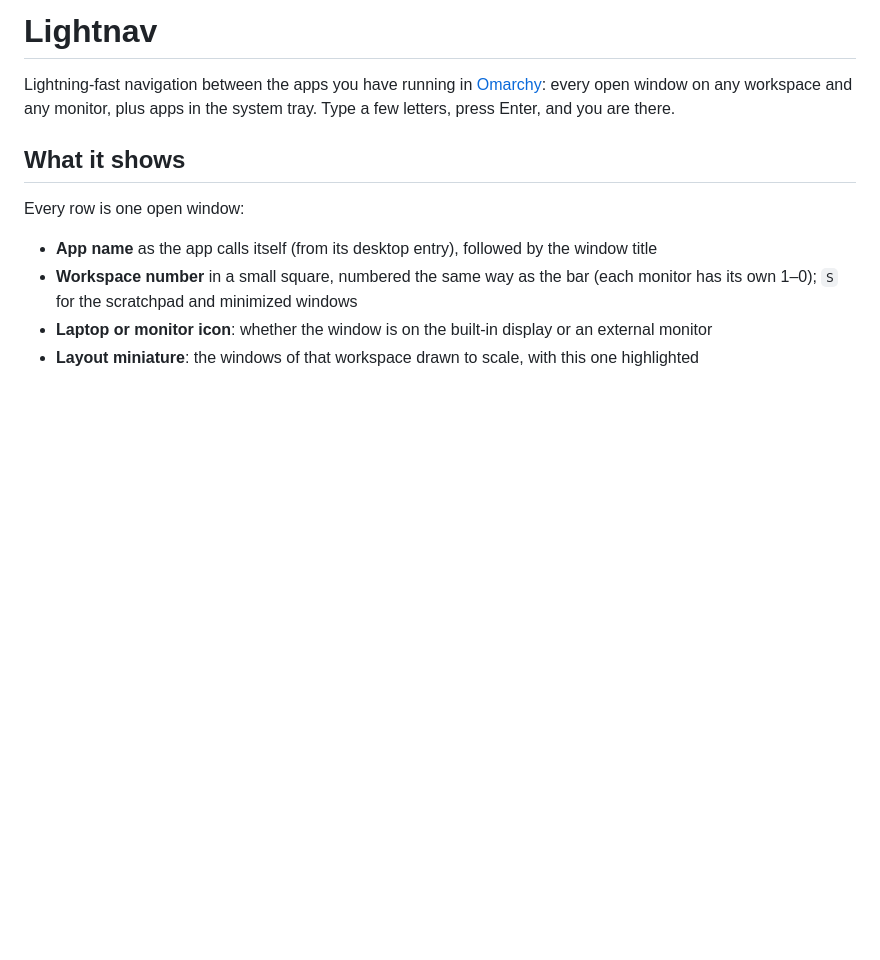
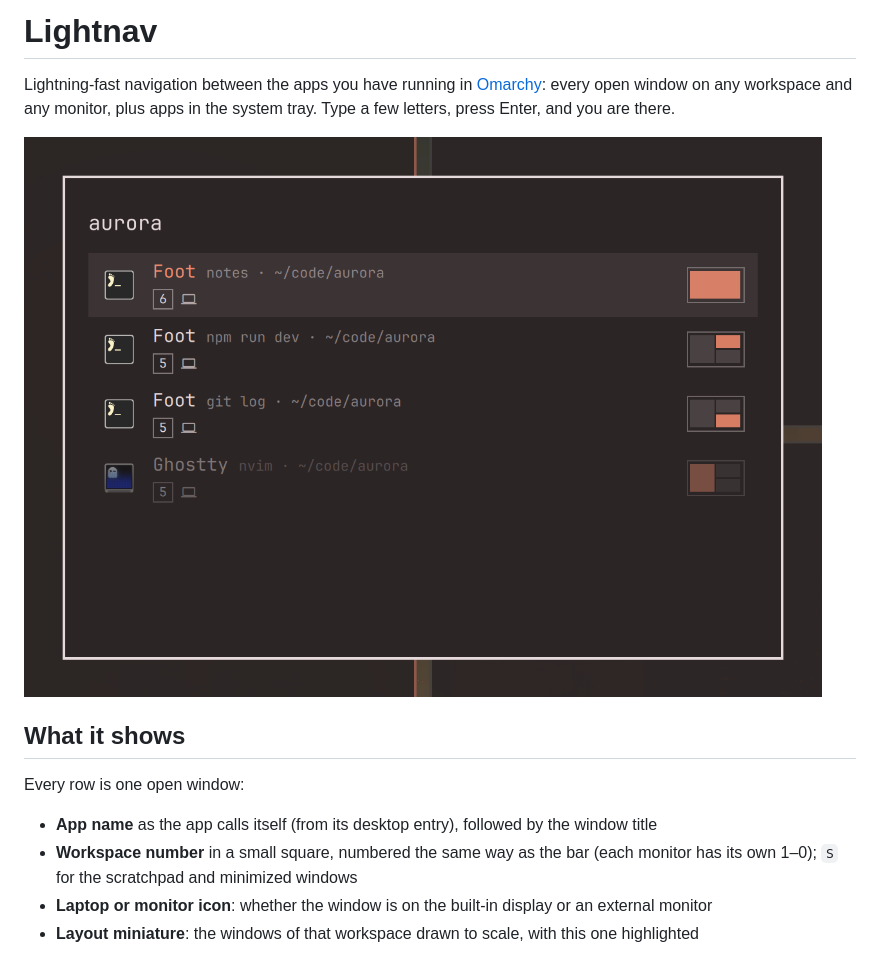
Before and after one commit to smetak13/omarchy-lightnav, a Markdown page: README.md, the part around the change. GitHub-like rendering; pictures changed too: preview.png (added); blank space fills up the shorter version.

Commit message:
Add preview image
Co-Authored-By: Claude Opus 5.5 <noreply@anthropic.com>

```diff
--- a/README.md
+++ b/README.md
@@ -1,6 +1,8 @@
 # Lightnav
 
 Lightning-fast navigation between the apps you have running in [Omarchy](https://omarchy.org): every open window on any workspace and any monitor, plus apps in the system tray. Type a few letters, press Enter, and you are there.
+
+![Lightnav](preview.png)
 
 ## What it shows
 
```
